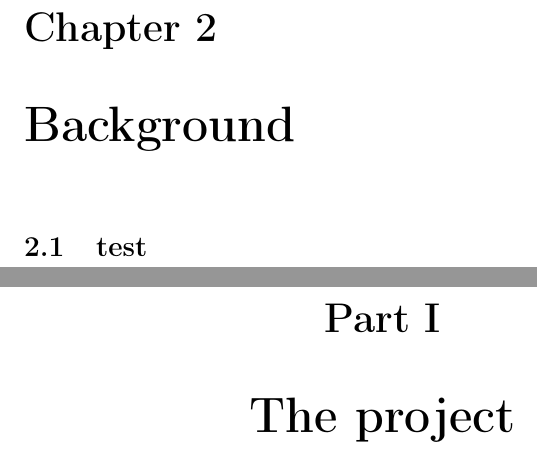
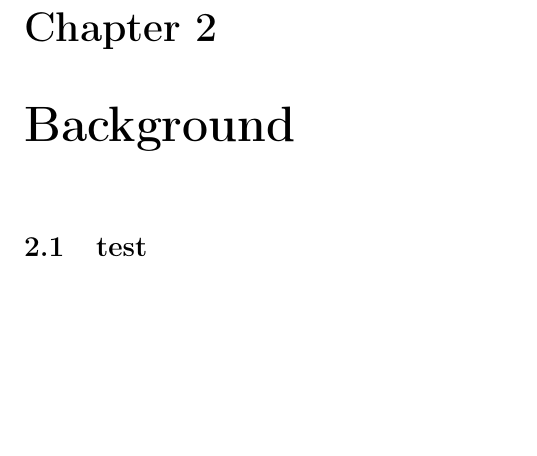
Before and after one commit to andrhage/Master-thesis-Latex, a LaTeX thesis (mymaster.tex): two parts of pages 17 and 19 of 27 before the commit and part of page 17 of 23 after it, the two joined at a grey line, cut so that both start at the same text, the shorter picture padded with empty space. Compiled offline with pdfLaTeX; a LaTeX package or settings file that is missing is left out.

Commit message:
Updates from Overleaf

```diff
--- a/mymaster.tex
+++ b/mymaster.tex
@@ -34,8 +34,4 @@ Figure\cite{HanDerreToby}
 \section{test}
 
 
-
-\part{The project}                    %% ... or ??
-
-
 \chapter{Planning the project}        %% ... or ??
```
Also changed, not shown: mymaster.tex (5 more changed lines).
